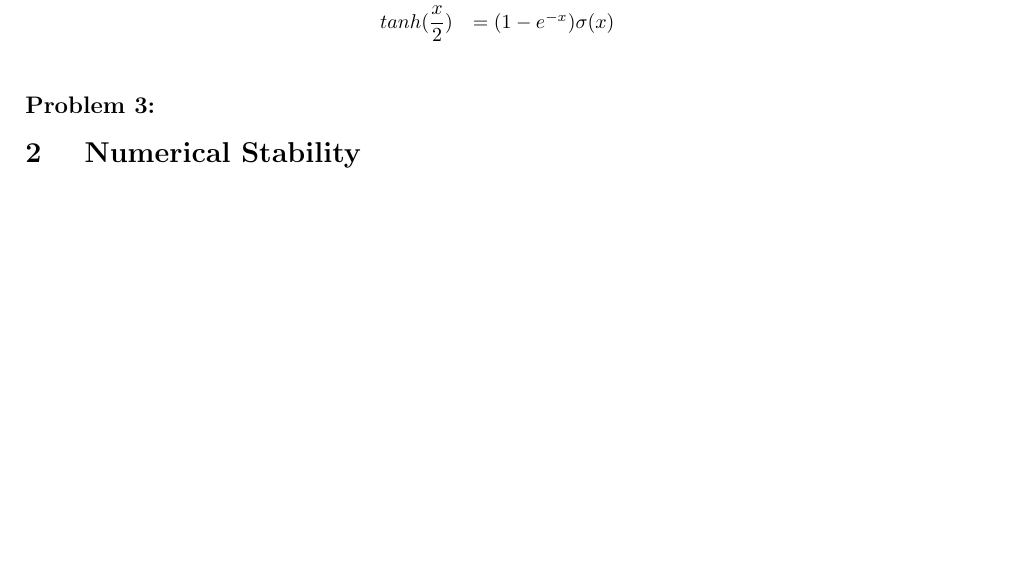
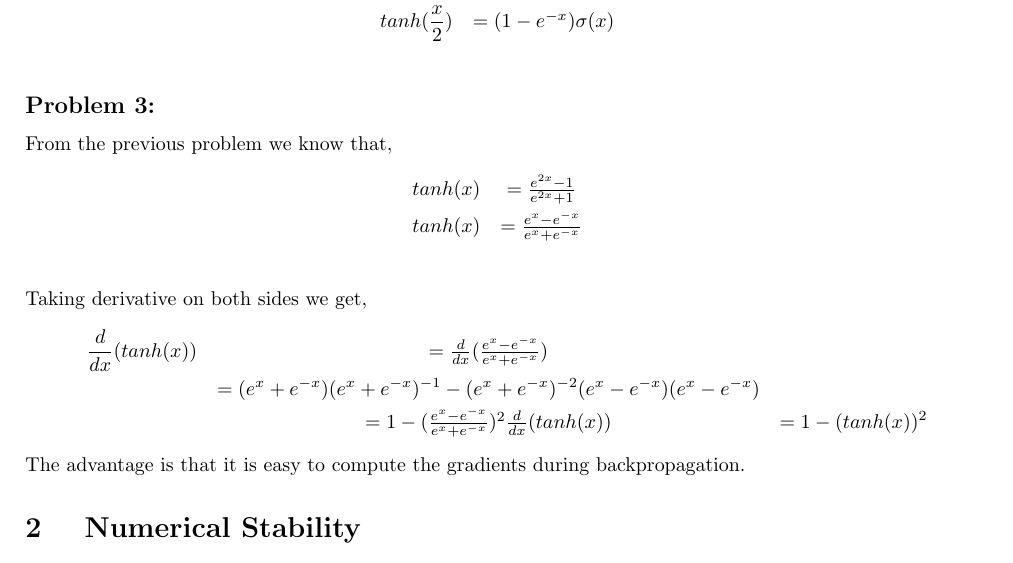
Before and after one commit to AbinavRavi/ML-Assignments, a LaTeX problem sheet (Assignment8/ML-Assignment8.tex): part of the page, cut so that both start at the same text, the shorter picture padded with empty space. Compiled offline with pdfLaTeX.

Commit message:
tanh derivative computation

```diff
--- a/Assignment8/ML-Assignment8.tex
+++ b/Assignment8/ML-Assignment8.tex
@@ -34,7 +34,19 @@
 	\end{eqnarray*}
 
 	\subsection*{Problem 3:}
-
+	From the previous problem we know that,
+	\begin{eqnarray*}
+		tanh(x)&=\frac{e^{2x}-1}{e^{2x}+1}\\
+		tanh(x)&=\frac{e^{x}-e^{-x}}{e^{x}+e^{-x}}\\
+	\end{eqnarray*}
+	Taking derivative on both sides we get,
+	\begin{eqnarray*}
+		\frac{d}{dx}(tanh(x))&=\frac{d}{dx}(\frac{e^{x}-e^{-x}}{e^{x}+e^{-x}})\\
+		&=(e^{x}+e^{-x})(e^{x}+e^{-x})^{-1}-(e^{x}+e^{-x})^{-2}(e^{x}-e^{-x})(e^{x}-e^{-x})\\
+		&= 1- (\frac{e^{x}-e^{-x}}{e^{x}+e^{-x}})^2
+		\frac{d}{dx}(tanh(x))&=1-(tanh(x))^2
+	\end{eqnarray*}
+	The advantage is that it is easy to compute the gradients during backpropagation.
 	\section{ Numerical Stability}
 	\subsection*{Problem 4:}
 
```
Also changed, not shown: Assignment8/ML-Assignment8.pdf, 2 other files.
